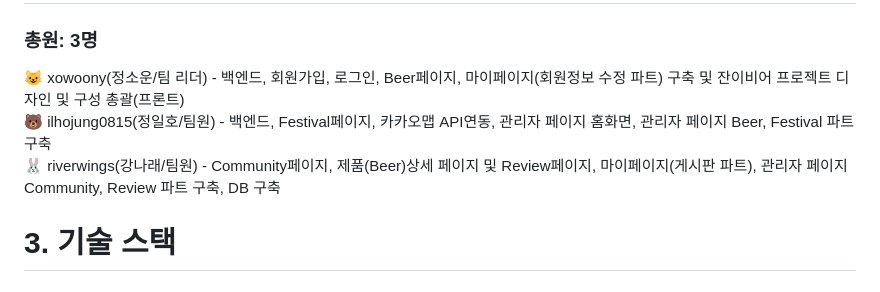
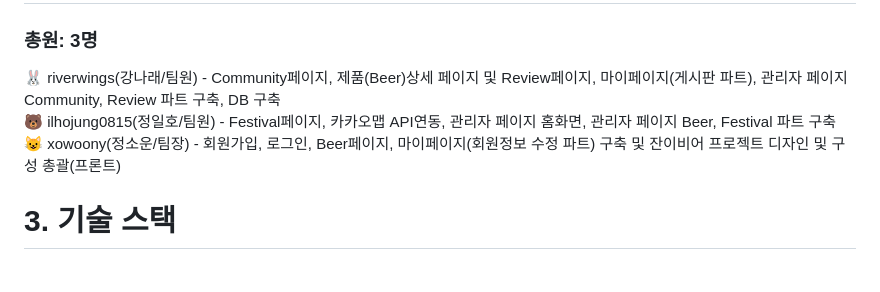
Before and after one commit to riverwings/etb-public, a Markdown page: README.md, the part around the change. Drawn GitHub-style.

```diff
--- a/README.md
+++ b/README.md
@@ -9,11 +9,11 @@
 
 # 2. 인원 및 주요업무
 ### 총원: 3명
-😺 xowoony(정소운/팀 리더)  -  백엔드, 회원가입, 로그인, Beer페이지, 마이페이지(회원정보 수정 파트) 구축 및 잔이비어 프로젝트 디자인 및 구성 총괄(프론트)
+🐰 riverwings(강나래/팀원)  -  Community페이지, 제품(Beer)상세 페이지 및 Review페이지, 마이페이지(게시판 파트), 관리자 페이지 Community, Review 파트 구축, DB 구축
 <br>
-🐻 ilhojung0815(정일호/팀원)  -  백엔드, Festival페이지, 카카오맵 API연동, 관리자 페이지 홈화면, 관리자 페이지 Beer, Festival 파트 구축
+🐻 ilhojung0815(정일호/팀원)  -  Festival페이지, 카카오맵 API연동, 관리자 페이지 홈화면, 관리자 페이지 Beer, Festival 파트 구축
 <br>
-🐰 riverwings(강나래/팀원)  -  Community페이지, 제품(Beer)상세 페이지 및 Review페이지, 마이페이지(게시판 파트), 관리자 페이지 Community, Review 파트 구축, DB 구축
+😺 xowoony(정소운/팀장)  -  회원가입, 로그인, Beer페이지, 마이페이지(회원정보 수정 파트) 구축 및 잔이비어 프로젝트 디자인 및 구성 총괄(프론트)
 
 # 3. 기술 스택
 ### Backend: <img height="18px" src="https://img.shields.io/badge/Java-blue">
```
